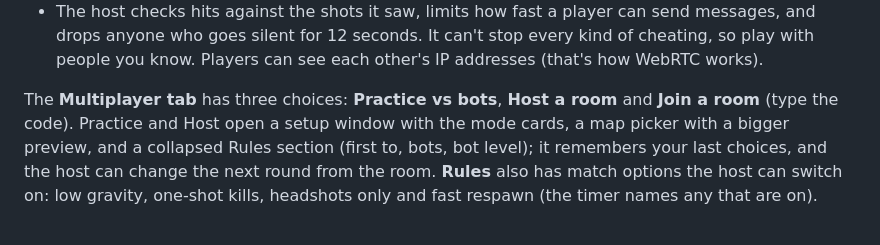
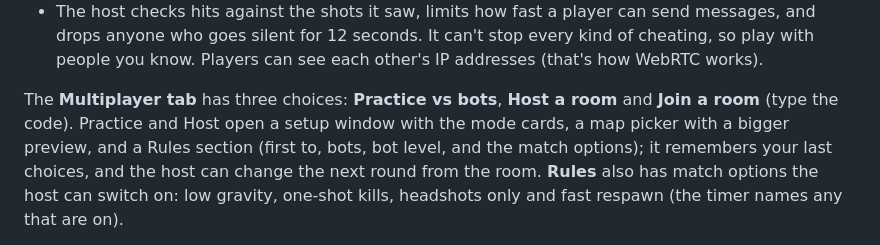
Before and after one commit to cubicobelus/trickshot_sandbox, a Markdown page: README.md, the part around one of its changes. Rendered like a GitHub page.

```diff
--- a/README.md
+++ b/README.md
@@ -89,5 +89,5 @@ runs the room, so the host has to keep their tab open. It is experimental and ha
   12 seconds. It can't stop every kind of cheating, so play with people you know. Players can see each other's IP addresses
   (that's how WebRTC works).
 
-The **Multiplayer tab** has three choices: **Practice vs bots**, **Host a room** and **Join a room** (type the code). Practice and Host open a setup window with the mode cards, a map picker with a bigger preview, and a collapsed Rules section (first to, bots, bot level); it remembers your last choices, and the host can change the next round from the room. **Rules** also has match options the host can switch on: low gravity, one-shot kills, headshots only and fast respawn (the timer names any that are on).
+The **Multiplayer tab** has three choices: **Practice vs bots**, **Host a room** and **Join a room** (type the code). Practice and Host open a setup window with the mode cards, a map picker with a bigger preview, and a Rules section (first to, bots, bot level, and the match options); it remembers your last choices, and the host can change the next round from the room. **Rules** also has match options the host can switch on: low gravity, one-shot kills, headshots only and fast respawn (the timer names any that are on).
 
```
Also changed, not shown: other parts of README.md (+1 -1 lines).
